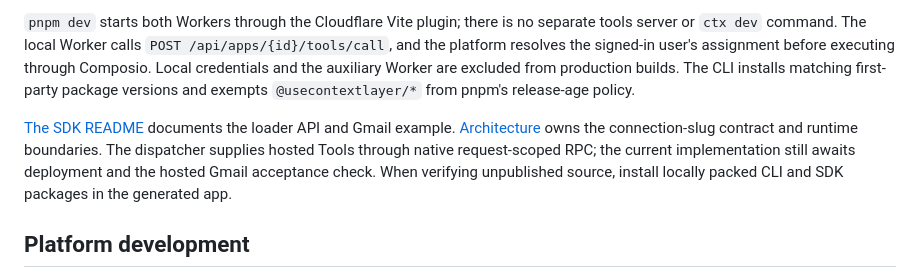
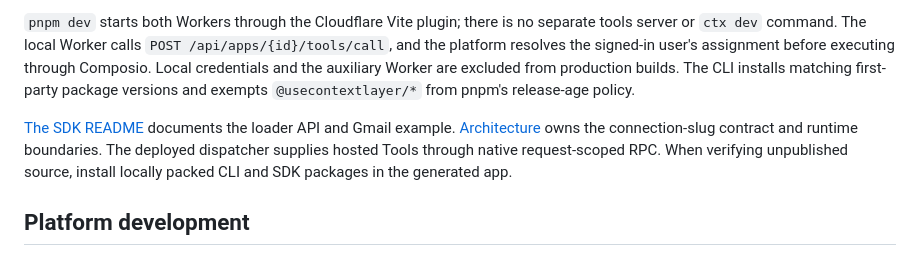
Before and after one commit to usecontextlayer/contextlayer, a Markdown page: DEVELOPING.md, the part around the change. Drawn GitHub-style.

```diff
--- a/DEVELOPING.md
+++ b/DEVELOPING.md
@@ -65,7 +65,7 @@ The generated app installs `@usecontextlayer/sdk`; it depends on the CLI for sav
 
 `pnpm dev` starts both Workers through the Cloudflare Vite plugin; there is no separate tools server or `ctx dev` command. The local Worker calls `POST /api/apps/{id}/tools/call`, and the platform resolves the signed-in user's assignment before executing through Composio. Local credentials and the auxiliary Worker are excluded from production builds. The CLI installs matching first-party package versions and exempts `@usecontextlayer/*` from pnpm's release-age policy.
 
-[The SDK README](packages/sdk/README.md) documents the loader API and Gmail example. [Architecture](ARCHITECTURE.md) owns the connection-slug contract and runtime boundaries. The dispatcher supplies hosted Tools through native request-scoped RPC; the current implementation still awaits deployment and the hosted Gmail acceptance check. When verifying unpublished source, install locally packed CLI and SDK packages in the generated app.
+[The SDK README](packages/sdk/README.md) documents the loader API and Gmail example. [Architecture](ARCHITECTURE.md) owns the connection-slug contract and runtime boundaries. The deployed dispatcher supplies hosted Tools through native request-scoped RPC. When verifying unpublished source, install locally packed CLI and SDK packages in the generated app.
 
 ## Platform development
 
```
Also changed, not shown: ARCHITECTURE.md (+1 -1 lines).
